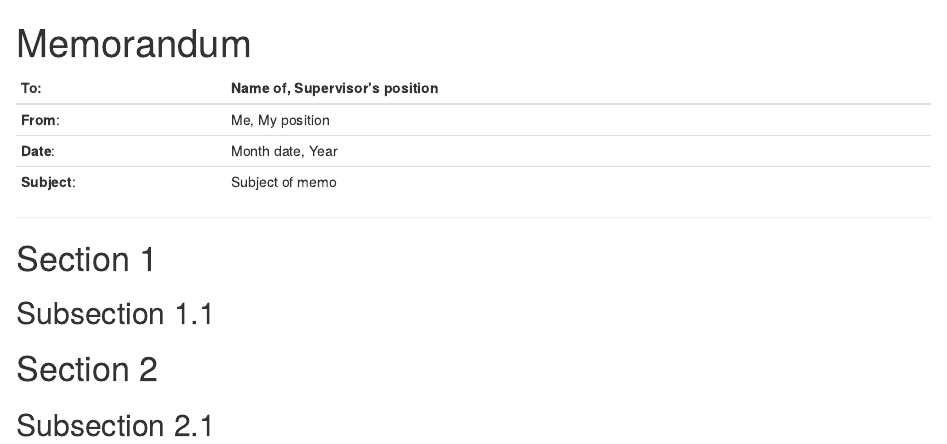
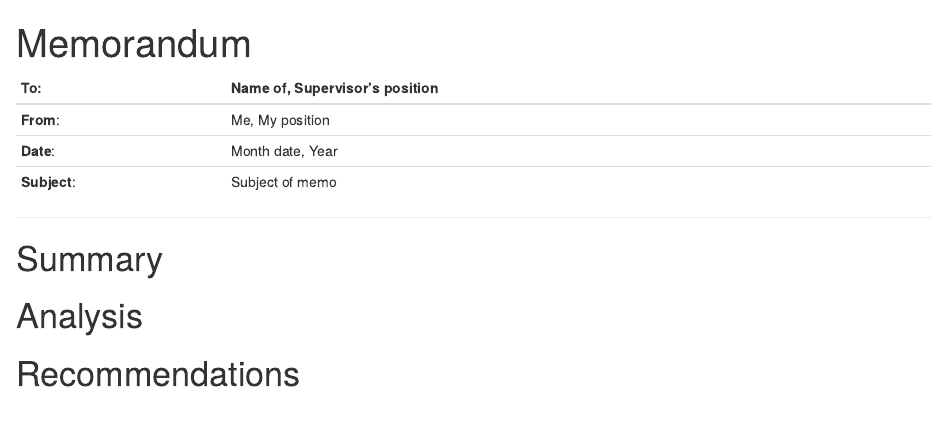
Before and after one commit to Global-Development-and-Politics-of-Data/Ch-13-Climate-Change, an R Markdown document (problem-set/memo.Rmd): the page in a window 1100 px wide, from its top. Rendered offline with R 4.5, knitr and Pandoc, with nearby package versions; drawn as R Markdown's standard HTML page in place of the format the file asks for.

```diff
--- a/problem-set/memo.Rmd
+++ b/problem-set/memo.Rmd
@@ -14,13 +14,11 @@
 ---
 
 
-# Section 1
+# Summary
 
 
-## Subsection 1.1
+
+# Analysis
 
 
-# Section 2
-
-
-## Subsection 2.1
+# Recommendations
```
Also changed, not shown: README.md, problem-set/README.md, scripts/README.md.
